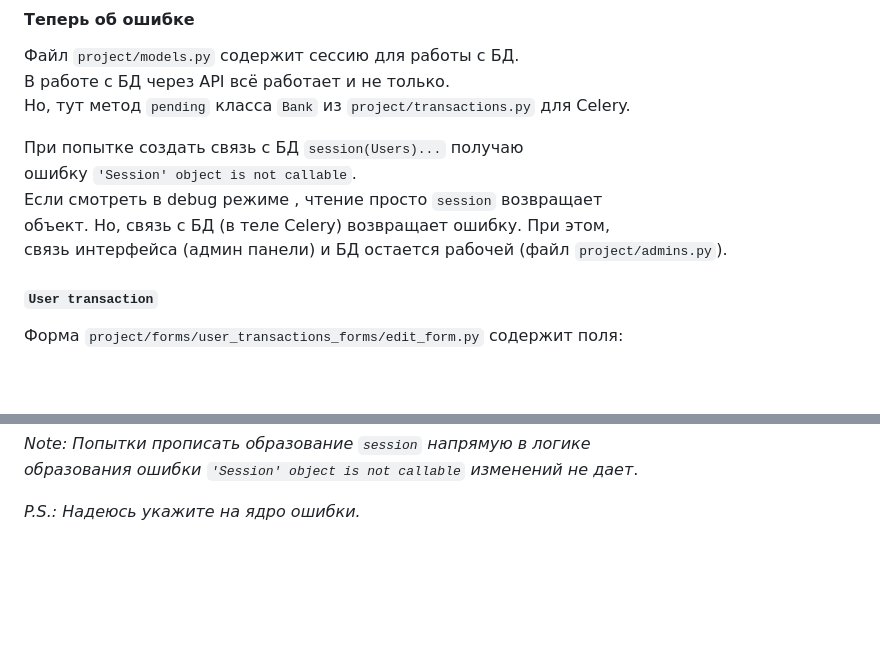
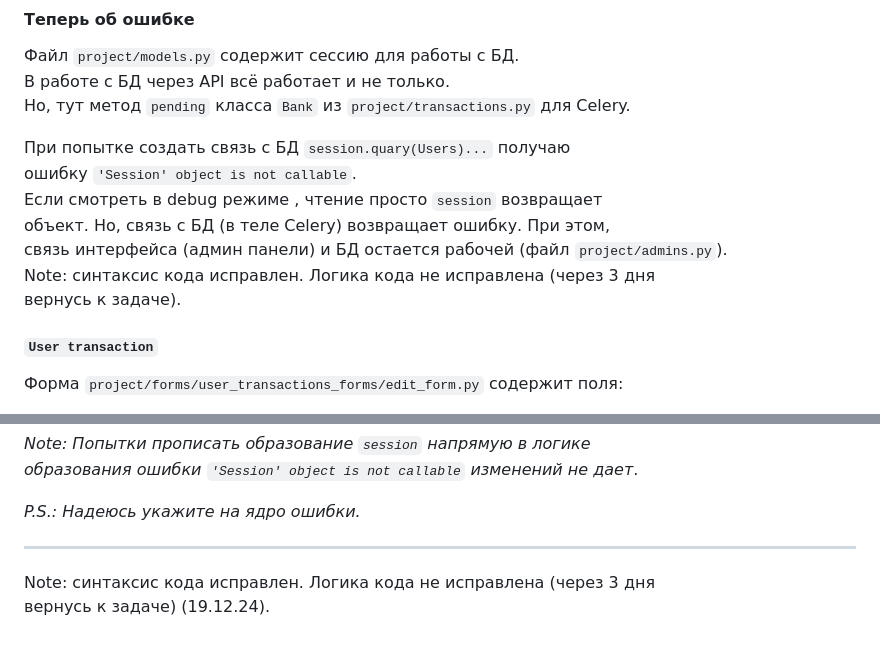
Before and after one commit to Tryd0g0lik/transaction, a Markdown page: README.md, 2 parts joined by grey strips. Rendered like a GitHub page; blank space fills up the shorter version.

Commit message:
[master]:README was updated

```diff
--- a/README.md
+++ b/README.md
@@ -178,11 +178,13 @@ API в файле `project/views.py` реализованы п.: 4,5,6.
 В работе с БД через API всё работает и не только. \
 Но, тут метод `pending` класса `Bank` из `project/transactions.py` для Celery.
 
-При попытке создать связь с БД `session(Users)...` получаю \
+При попытке создать связь с БД `session.quary(Users)...` получаю \
 ошибку `'Session' object is not callable`.\
 Если смотреть в debug режиме , чтение просто `session` возвращает \
 объект. Но, связь с БД (в теле Celery) возвращает ошибку. При этом, \
-связь интерфейса (админ панели) и БД остается рабочей (файл `project/admins.py`).
+связь интерфейса (админ панели) и БД остается рабочей (файл `project/admins.py`). \
+Note: синтаксис кода исправлен. Логика кода не исправлена (через 3 дня \
+вернусь к задаче).
 
 #### `User transaction`
 
@@ -205,3 +207,7 @@ API в файле `project/views.py` реализованы п.: 4,5,6.
 
 
 *P.S.: Надеюсь укажите на ядро ошибки.*
+
+-- --
+Note: синтаксис кода исправлен. Логика кода не исправлена (через 3 дня \
+вернусь к задаче) (19.12.24).
```
